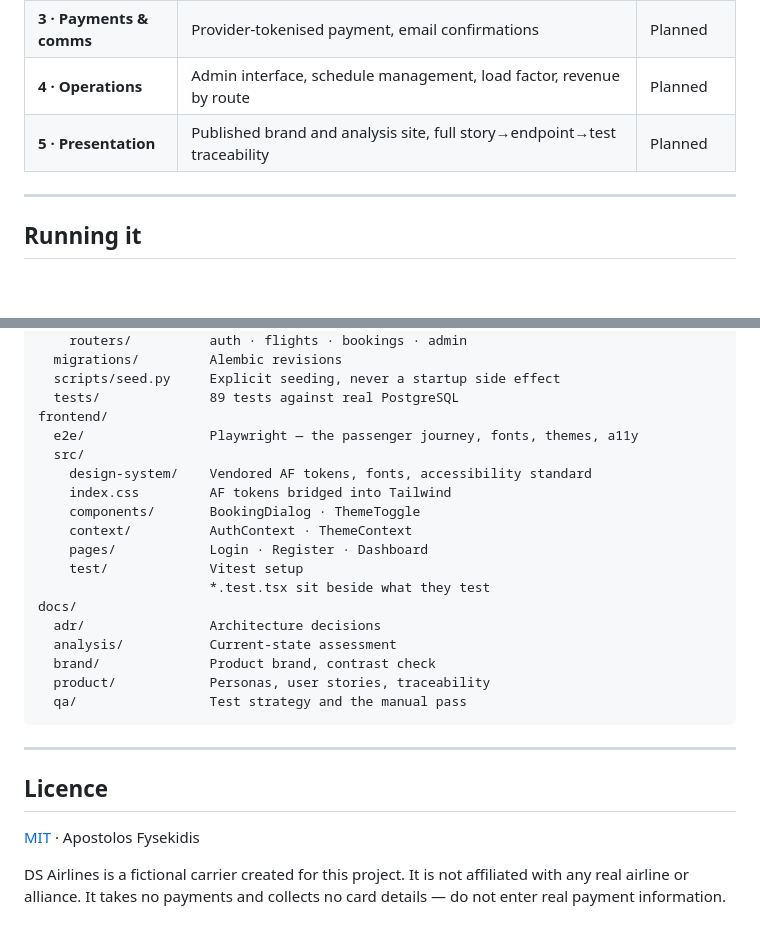
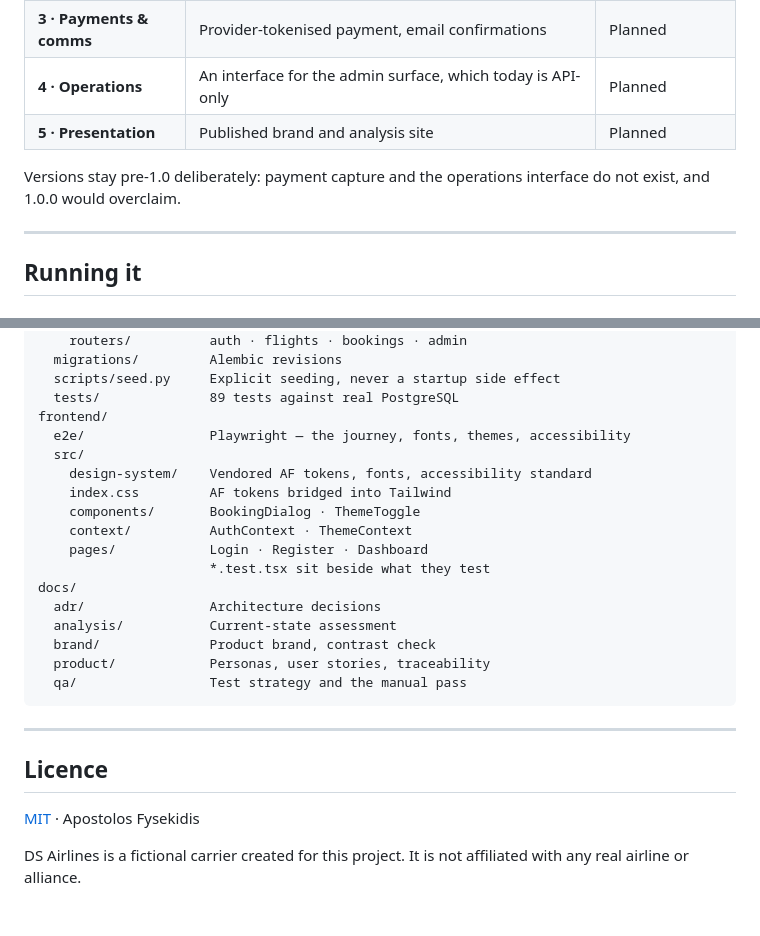
Before and after one commit to aposfys/DS-Airlines, a Markdown page: README.md, 2 parts joined by grey strips. GitHub-like rendering; blank space fills up the shorter version.

```diff
--- a/README.md
+++ b/README.md
@@ -66,6 +101,9 @@ Each phase leaves the repository runnable and lands on its own branch.
 | **3 · Payments & comms** | Provider-tokenised payment, email confirmations | Planned |
-| **4 · Operations** | Admin interface, schedule management, load factor, revenue by route | Planned |
-| **5 · Presentation** | Published brand and analysis site, full story→endpoint→test traceability | Planned |
+| **4 · Operations** | An interface for the admin surface, which today is API-only | Planned |
+| **5 · Presentation** | Published brand and analysis site | Planned |
+
+Versions stay pre-1.0 deliberately: payment capture and the operations
+interface do not exist, and 1.0.0 would overclaim.
 
 ---
 
@@ -174,14 +209,13 @@ backend/
   scripts/seed.py     Explicit seeding, never a startup side effect
   tests/              89 tests against real PostgreSQL
 frontend/
-  e2e/                Playwright — the passenger journey, fonts, themes, a11y
+  e2e/                Playwright — the journey, fonts, themes, accessibility
   src/
     design-system/    Vendored AF tokens, fonts, accessibility standard
     index.css         AF tokens bridged into Tailwind
     components/       BookingDialog · ThemeToggle
     context/          AuthContext · ThemeContext
     pages/            Login · Register · Dashboard
-    test/             Vitest setup
                       *.test.tsx sit beside what they test
 docs/
   adr/                Architecture decisions
@@ -198,5 +232,4 @@ docs/
 [MIT](LICENSE) · Apostolos Fysekidis
 
 DS Airlines is a fictional carrier created for this project. It is not
-affiliated with any real airline or alliance. It takes no payments and
-collects no card details — do not enter real payment information.
+affiliated with any real airline or alliance.
```
Also changed, not shown: other parts of README.md (+64 -32 lines), .github/pull_request_template.md (added, +23 -0 lines), SECURITY.md (added, +63 -0 lines), docs/README.md (added, +71 -0 lines), docs/images/booking-dialog.jpg (added), docs/images/dashboard-dark.jpg (added), docs/images/dashboard-light.jpg (added), docs/images/register-light.jpg (added).
